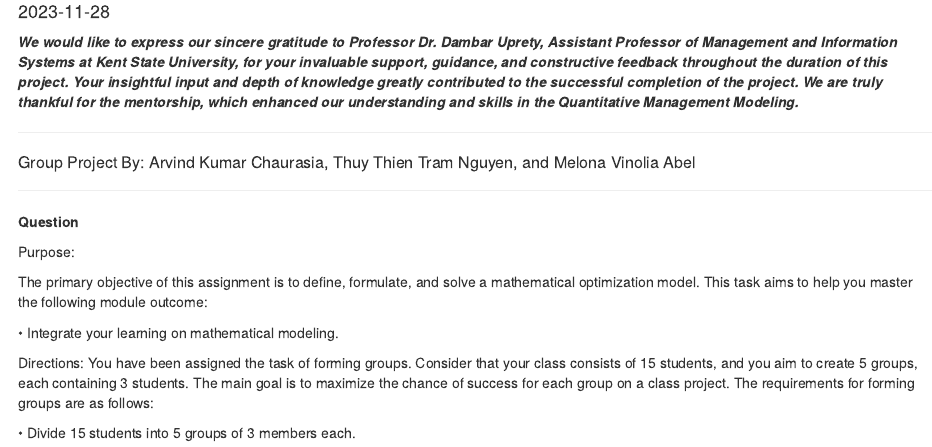
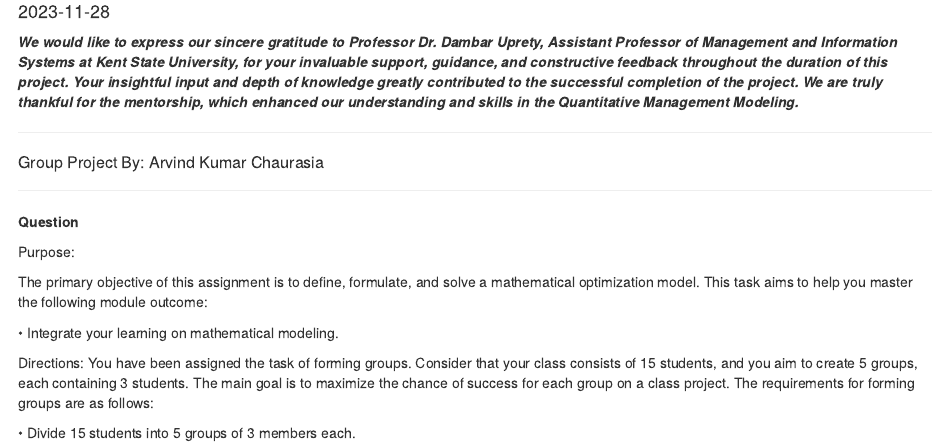
Before and after one commit to ArvindKumarChaurasia/Quantitative-Modeling, an R Markdown document (QMM Final Project.Rmd): the page in a window 1100 px wide, from 70 px down. Rendered offline with R 4.5, knitr and Pandoc, with nearby package versions; some code elsewhere in the file could not run offline.

Commit message:
Update QMM Final Project.Rmd

```diff
--- a/QMM Final Project.Rmd
+++ b/QMM Final Project.Rmd
@@ -11,7 +11,7 @@ knitr::opts_chunk$set(echo = TRUE)
 
 ---
 
-##### Group Project By: Arvind Kumar Chaurasia, Thuy Thien Tram Nguyen, and Melona Vinolia Abel
+##### Group Project By: Arvind Kumar Chaurasia
 
 ---
 
```
